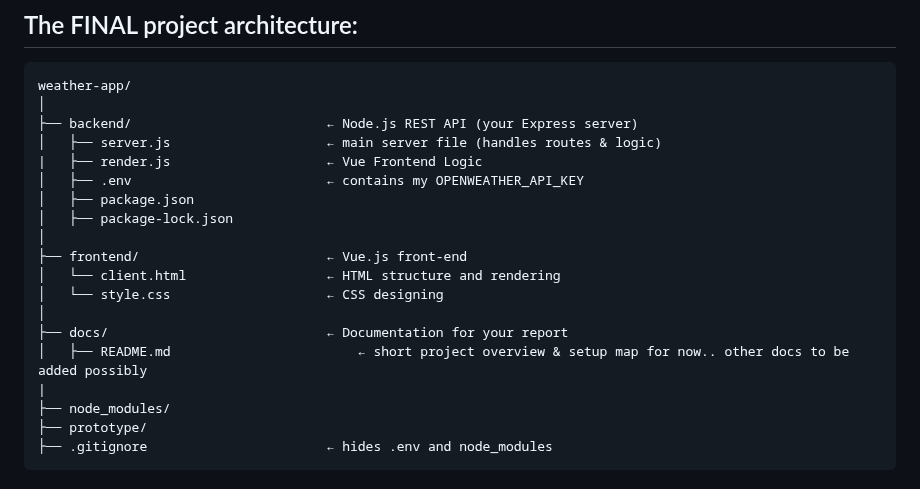
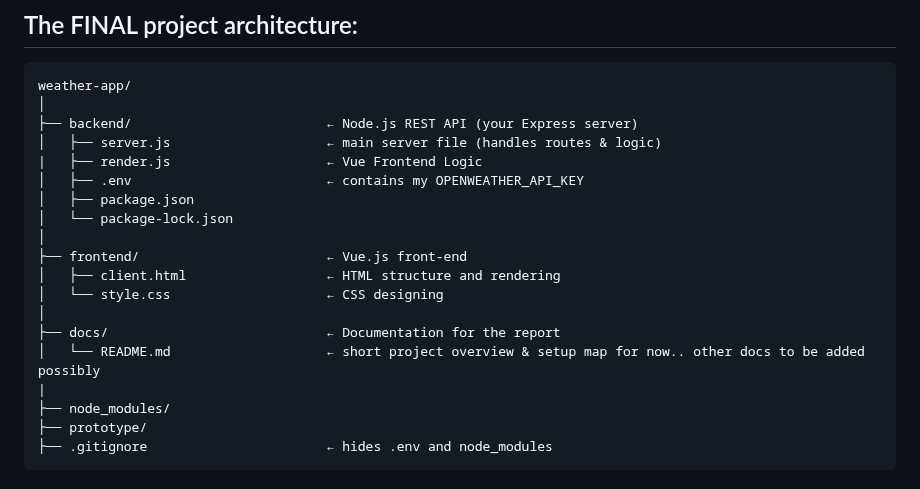
Before and after one commit to uri3lrex/rest_server_assignment1, a Markdown page: docs/README.md, the part around one of its changes. GitHub-like rendering.

Commit message:
last update to readme documentation

```diff
--- a/docs/README.md
+++ b/docs/README.md
@@ -13,14 +13,14 @@ weather-app/
 |   ├── render.js                    ← Vue Frontend Logic
 │   ├── .env                         ← contains my OPENWEATHER_API_KEY
 │   ├── package.json
-│   ├── package-lock.json
+│   └── package-lock.json
 │
 ├── frontend/                        ← Vue.js front-end
-│   └── client.html                  ← HTML structure and rendering
+│   ├── client.html                  ← HTML structure and rendering
 │   └── style.css                    ← CSS designing
 │
-├── docs/                            ← Documentation for your report
-│   ├── README.md                        ← short project overview & setup map for now.. other docs to be added possibly
+├── docs/                            ← Documentation for the report
+│   └── README.md                    ← short project overview & setup map for now.. other docs to be added possibly
 |
 ├── node_modules/
 ├── prototype/
```
Also changed, not shown: other parts of docs/README.md (+2 -3 lines).
